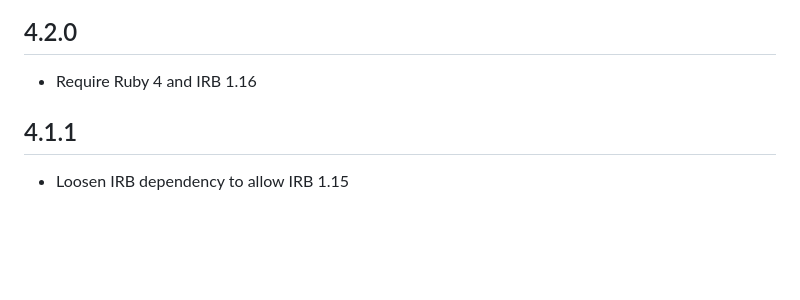
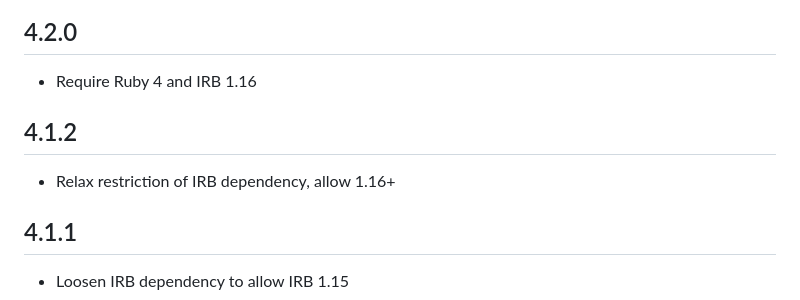
Before and after one commit to janlelis/irbtools, a Markdown page: CHANGELOG.md, the part around the change. Drawn GitHub-style; blank space fills up the shorter version.

Commit message:
Add entry for irbtools 4.1.2 (for Ruby 3)

```diff
--- a/CHANGELOG.md
+++ b/CHANGELOG.md
@@ -3,6 +3,10 @@
 ## 4.2.0
 
 -   Require Ruby 4 and IRB 1.16
+
+## 4.1.2
+
+-   Relax restriction of IRB dependency, allow 1.16+
 
 ## 4.1.1
 
```
